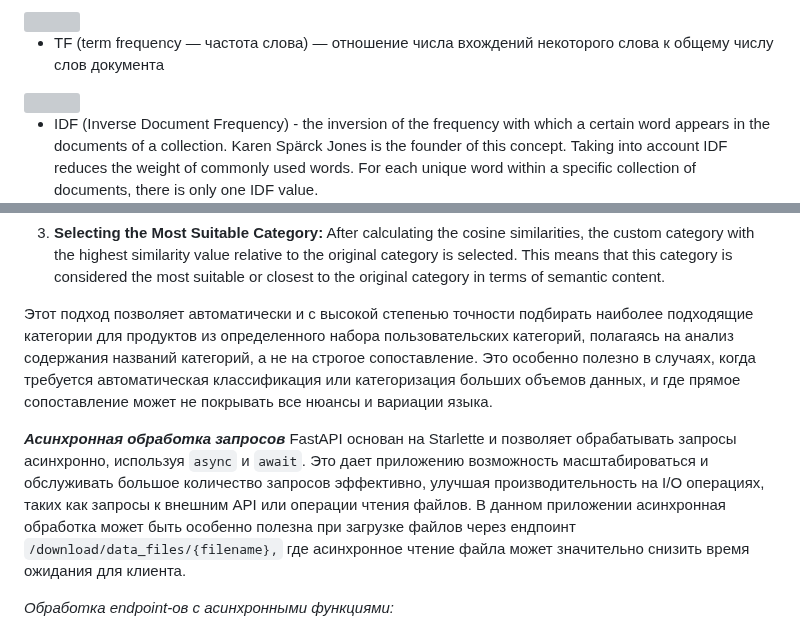
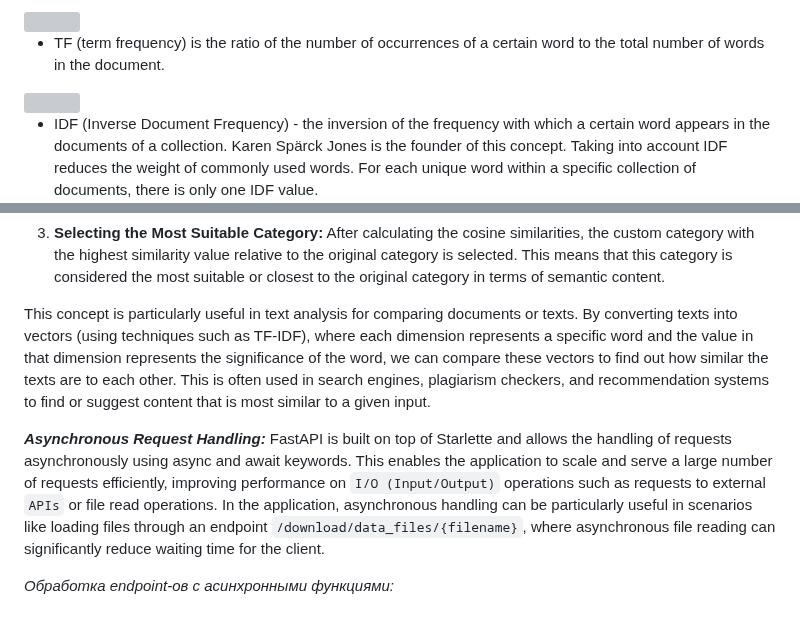
Before and after one commit to Solrikk/MagicXML, a Markdown page: README.md, 2 parts joined by grey strips. GitHub-like rendering; grey boxes are pictures that could not be loaded.

```diff
--- a/README.md
+++ b/README.md
@@ -57,7 +57,7 @@ The idea behind `cosine similarity` is quite simple. Imagine you have two vector
 
 <img src="https://storage.googleapis.com/lds-media/images/cosine-similarity-vectors.2e16d0ba.fill-800x160.jpg" width="55%" />
 
-- TF (term frequency — частота слова) — отношение числа вхождений некоторого слова к общему числу слов документа
+- TF (term frequency) is the ratio of the number of occurrences of a certain word to the total number of words in the document.
 
 <img src="https://wikimedia.org/api/rest_v1/media/math/render/svg/8ef207eb03f6e9b6f71e73739f45b5179b4f17cc" width="15%" />
 
@@ -84,10 +84,10 @@ Then, the program calculates the cosine similarity between the vector of the ori
 3. **Selecting the Most Suitable Category:**
 After calculating the cosine similarities, the custom category with the highest similarity value relative to the original category is selected. This means that this category is considered the most suitable or closest to the original category in terms of semantic content.
 
-Этот подход позволяет автоматически и с высокой степенью точности подбирать наиболее подходящие категории для продуктов из определенного набора пользовательских категорий, полагаясь на анализ содержания названий категорий, а не на строгое сопоставление. Это особенно полезно в случаях, когда требуется автоматическая классификация или категоризация больших объемов данных, и где прямое сопоставление может не покрывать все нюансы и вариации языка.
+This concept is particularly useful in text analysis for comparing documents or texts. By converting texts into vectors (using techniques such as TF-IDF), where each dimension represents a specific word and the value in that dimension represents the significance of the word, we can compare these vectors to find out how similar the texts are to each other. This is often used in search engines, plagiarism checkers, and recommendation systems to find or suggest content that is most similar to a given input.
 
-_**Асинхронная обработка запросов**_
-FastAPI основан на Starlette и позволяет обрабатывать запросы асинхронно, используя `async` и `await`. Это дает приложению возможность масштабироваться и обслуживать большое количество запросов эффективно, улучшая производительность на I/O операциях, таких как запросы к внешним API или операции чтения файлов. В данном приложении асинхронная обработка может быть особенно полезна при загрузке файлов через ендпоинт `/download/data_files/{filename},` где асинхронное чтение файла может значительно снизить время ожидания для клиента.
+_**Asynchronous Request Handling:**_
+FastAPI is built on top of Starlette and allows the handling of requests asynchronously using async and await keywords. This enables the application to scale and serve a large number of requests efficiently, improving performance on `I/O (Input/Output)` operations such as requests to external `APIs` or file read operations. In the application, asynchronous handling can be particularly useful in scenarios like loading files through an endpoint `/download/data_files/{filename}`, where asynchronous file reading can significantly reduce waiting time for the client.
 
 _*Обработка endpoint-ов с асинхронными функциями:*_
 
```
